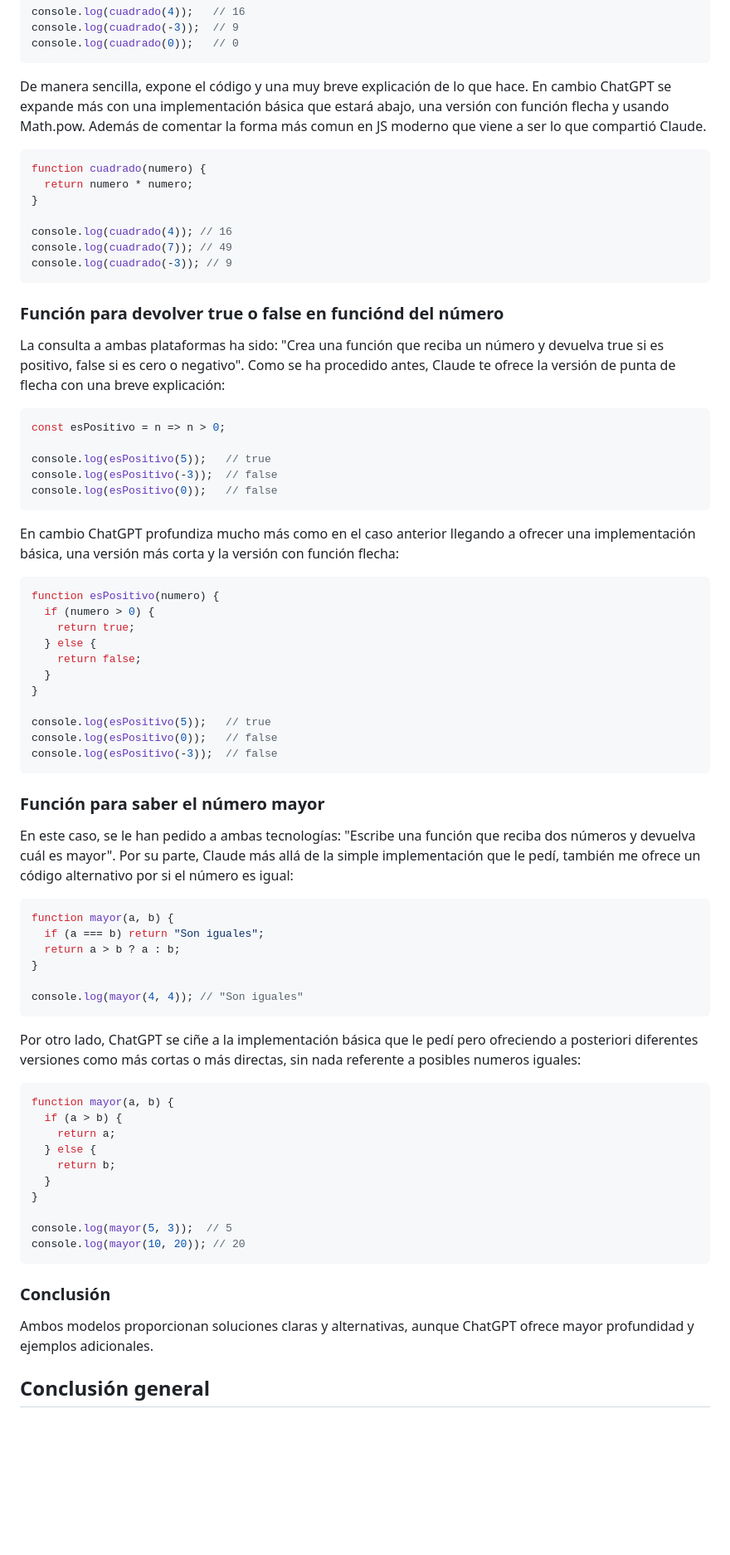
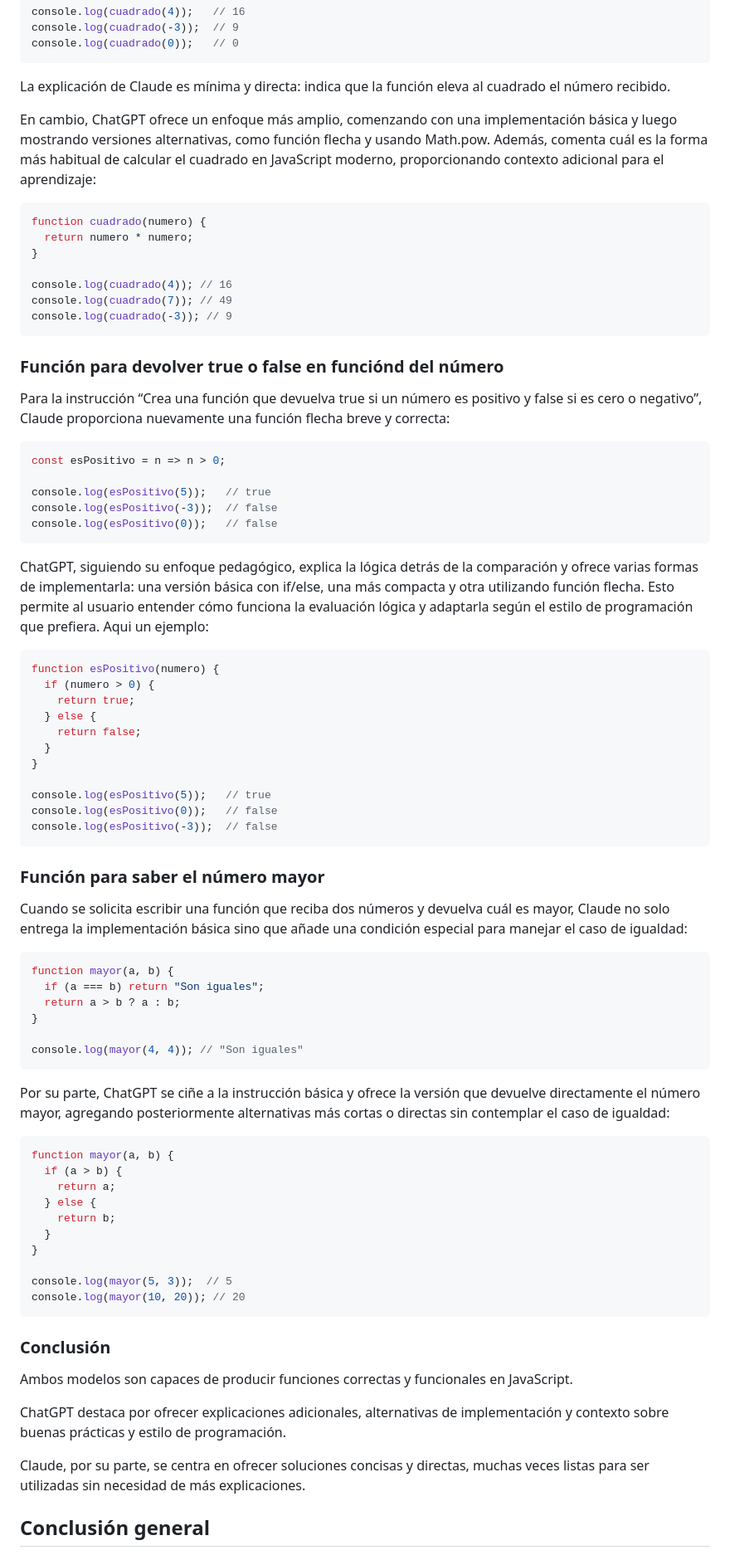
Before and after one commit to Josele97-dev/taskflow-project, a Markdown page: docs/ai/ai-comparison.md, the part around one of its changes. Shown at 83% size. Drawn GitHub-style; blank space fills up the shorter version.

````diff
--- a/docs/ai/ai-comparison.md
+++ b/docs/ai/ai-comparison.md
@@ -283,7 +289,9 @@ console.log(cuadrado(-3));  // 9
 console.log(cuadrado(0));   // 0
 ```
 
-De manera sencilla, expone el código y una muy breve explicación de lo que hace. En cambio ChatGPT se expande más con una implementación básica que estará abajo, una versión con función flecha y usando Math.pow. Además de comentar la forma más comun en JS moderno que viene a ser lo que compartió Claude.
+La explicación de Claude es mínima y directa: indica que la función eleva al cuadrado el número recibido.
+
+En cambio, ChatGPT ofrece un enfoque más amplio, comenzando con una implementación básica y luego mostrando versiones alternativas, como función flecha y usando Math.pow. Además, comenta cuál es la forma más habitual de calcular el cuadrado en JavaScript moderno, proporcionando contexto adicional para el aprendizaje:
 
 ```javascript
 function cuadrado(numero) {
@@ -296,7 +304,7 @@ console.log(cuadrado(-3)); // 9
 ```
 ### Función para devolver true o false en funciónd del número
 
-La consulta a ambas plataformas ha sido: "Crea una función que reciba un número y devuelva true si es positivo, false si es cero o negativo". Como se ha procedido antes, Claude te ofrece la versión de punta de flecha con una breve explicación:
+Para la instrucción “Crea una función que devuelva true si un número es positivo y false si es cero o negativo”, Claude proporciona nuevamente una función flecha breve y correcta:
 
 ```javascript
 const esPositivo = n => n > 0;
@@ -306,7 +314,7 @@ console.log(esPositivo(-3));  // false
 console.log(esPositivo(0));   // false
 ```
 
-En cambio ChatGPT profundiza mucho más como en el caso anterior llegando a ofrecer una implementación básica, una versión más corta y la versión con función flecha:
+ChatGPT, siguiendo su enfoque pedagógico, explica la lógica detrás de la comparación y ofrece varias formas de implementarla: una versión básica con if/else, una más compacta y otra utilizando función flecha. Esto permite al usuario entender cómo funciona la evaluación lógica y adaptarla según el estilo de programación que prefiera. Aqui un ejemplo:
 
 ```javascript
 function esPositivo(numero) {
@@ -324,7 +332,7 @@ console.log(esPositivo(-3));  // false
 
 ### Función para saber el número mayor
 
-En este caso, se le han pedido a ambas tecnologías: "Escribe una función que reciba dos números y devuelva cuál es mayor". Por su parte, Claude más allá de la simple implementación que le pedí, también me ofrece un código alternativo por si el número es igual:
+Cuando se solicita escribir una función que reciba dos números y devuelva cuál es mayor, Claude no solo entrega la implementación básica sino que añade una condición especial para manejar el caso de igualdad:
 
 ```javascript
 function mayor(a, b) {
@@ -335,7 +343,7 @@ function mayor(a, b) {
 console.log(mayor(4, 4)); // "Son iguales"
 ```
 
-Por otro lado, ChatGPT se ciñe a la implementación básica que le pedí pero ofreciendo a posteriori diferentes versiones como más cortas o más directas, sin nada referente a posibles numeros iguales:
+Por su parte, ChatGPT se ciñe a la instrucción básica y ofrece la versión que devuelve directamente el número mayor, agregando posteriormente alternativas más cortas o directas sin contemplar el caso de igualdad:
 
 ```javascript
 function mayor(a, b) {
@@ -351,7 +359,11 @@ console.log(mayor(10, 20)); // 20
 ```
 ### Conclusión
 
-Ambos modelos proporcionan soluciones claras y alternativas, aunque ChatGPT ofrece mayor profundidad y ejemplos adicionales.
+Ambos modelos son capaces de producir funciones correctas y funcionales en JavaScript.
+
+ChatGPT destaca por ofrecer explicaciones adicionales, alternativas de implementación y contexto sobre buenas prácticas y estilo de programación.
+
+Claude, por su parte, se centra en ofrecer soluciones concisas y directas, muchas veces listas para ser utilizadas sin necesidad de más explicaciones.
 
 ## Conclusión general
 
````
Also changed, not shown: other parts of docs/ai/ai-comparison.md (+50 -42 lines).
